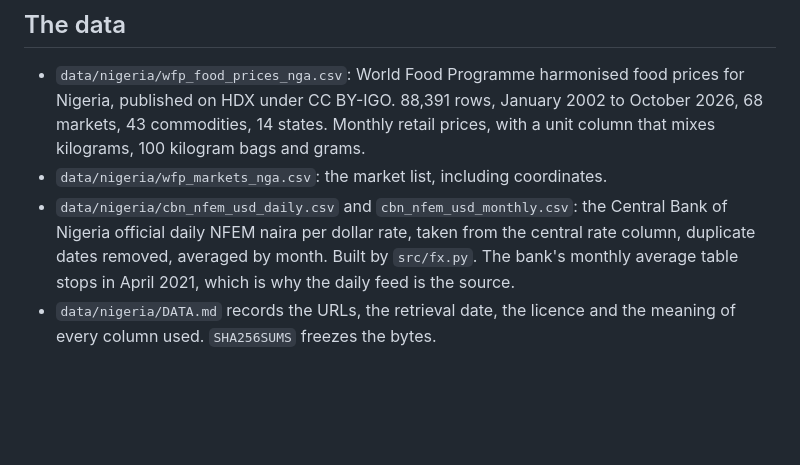
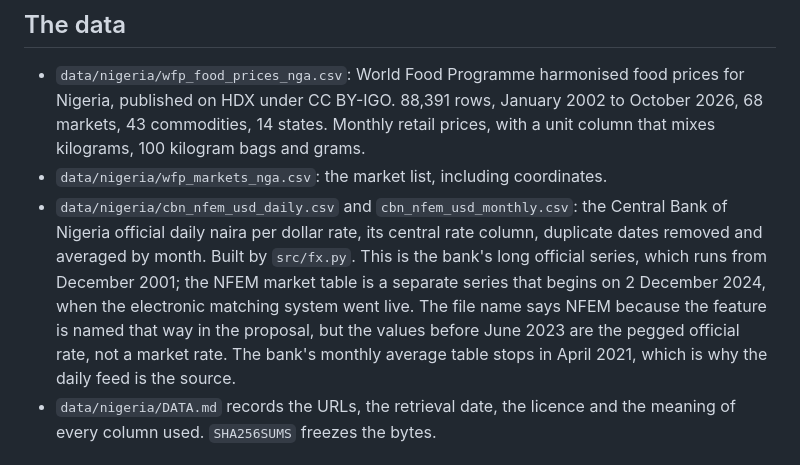
Before and after one commit to Electric97599/ai4e-price-alerts, a Markdown page: docs/CONTEXT.md, the part around the change. Drawn GitHub-style; blank space fills up the shorter version.

```diff
--- a/docs/CONTEXT.md
+++ b/docs/CONTEXT.md
@@ -23,9 +23,13 @@ while raising few false alarms, and what each kind of mistake costs.
   kilograms, 100 kilogram bags and grams.
 - `data/nigeria/wfp_markets_nga.csv`: the market list, including coordinates.
 - `data/nigeria/cbn_nfem_usd_daily.csv` and `cbn_nfem_usd_monthly.csv`: the Central Bank of
-  Nigeria official daily NFEM naira per dollar rate, taken from the central rate column,
-  duplicate dates removed, averaged by month. Built by `src/fx.py`. The bank's monthly
-  average table stops in April 2021, which is why the daily feed is the source.
+  Nigeria official daily naira per dollar rate, its central rate column, duplicate dates
+  removed and averaged by month. Built by `src/fx.py`. This is the bank's long official
+  series, which runs from December 2001; the NFEM market table is a separate series that
+  begins on 2 December 2024, when the electronic matching system went live. The file name
+  says NFEM because the feature is named that way in the proposal, but the values before
+  June 2023 are the pegged official rate, not a market rate. The bank's monthly average
+  table stops in April 2021, which is why the daily feed is the source.
 - `data/nigeria/DATA.md` records the URLs, the retrieval date, the licence and the meaning
   of every column used. `SHA256SUMS` freezes the bytes.
 
```
Also changed, not shown: README.md (+7 -4 lines), data/nigeria/DATA.md (+33 -0 lines).
